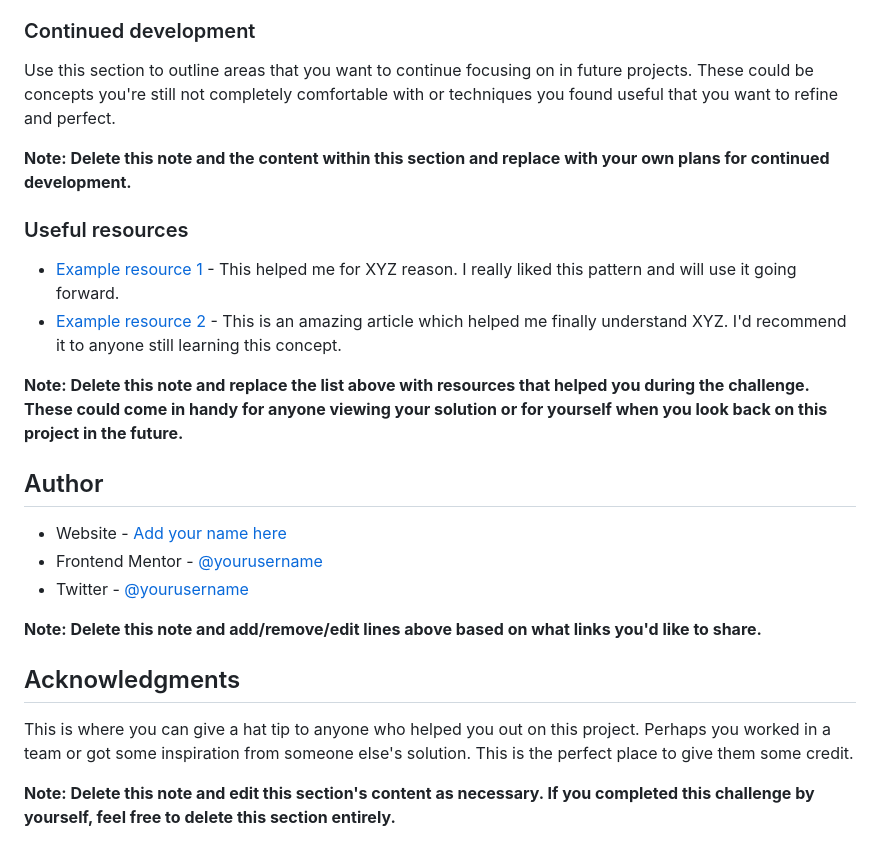
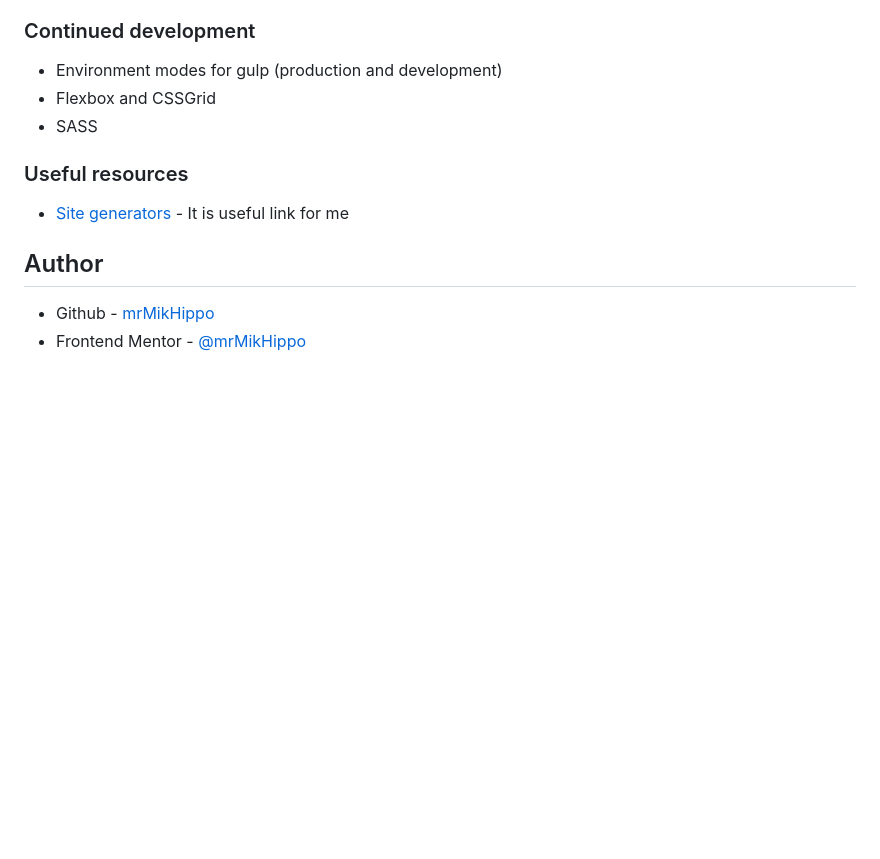
Before and after one commit to mrMikHippo/3-column-preview-card-component, a Markdown page: README.md, the part around the change printed below. Rendered like a GitHub page; blank space fills up the shorter version.

```diff
--- a/README.md
+++ b/README.md
@@ -85,27 +50,15 @@ If you want more help with writing markdown, we'd recommend checking out [The Ma
 
 ### Continued development
 
-Use this section to outline areas that you want to continue focusing on in future projects. These could be concepts you're still not completely comfortable with or techniques you found useful that you want to refine and perfect.
-
-**Note: Delete this note and the content within this section and replace with your own plans for continued development.**
+- Environment modes for gulp (production and development)
+- Flexbox and CSSGrid
+- SASS
 
 ### Useful resources
 
-- [Example resource 1](https://www.example.com) - This helped me for XYZ reason. I really liked this pattern and will use it going forward.
-- [Example resource 2](https://www.example.com) - This is an amazing article which helped me finally understand XYZ. I'd recommend it to anyone still learning this concept.
-
-**Note: Delete this note and replace the list above with resources that helped you during the challenge. These could come in handy for anyone viewing your solution or for yourself when you look back on this project in the future.**
+- [Site generators](https://jamstack.org/generators/) - It is useful link for me
 
 ## Author
 
-- Website - [Add your name here](https://www.your-site.com)
-- Frontend Mentor - [@yourusername](https://www.frontendmentor.io/profile/yourusername)
-- Twitter - [@yourusername](https://www.twitter.com/yourusername)
-
-**Note: Delete this note and add/remove/edit lines above based on what links you'd like to share.**
-
-## Acknowledgments
-
-This is where you can give a hat tip to anyone who helped you out on this project. Perhaps you worked in a team or got some inspiration from someone else's solution. This is the perfect place to give them some credit.
-
-**Note: Delete this note and edit this section's content as necessary. If you completed this challenge by yourself, feel free to delete this section entirely.**
+- Github - [mrMikHippo](https://github.com/mrMikHippo)
+- Frontend Mentor - [@mrMikHippo](https://www.frontendmentor.io/profile/mrMikHippo)
```
Also changed, not shown: other parts of README.md (+6 -41 lines), README-back.md (deleted, +0 -92 lines), README-template.md (deleted, +0 -111 lines), design/screenshot.png (added).
